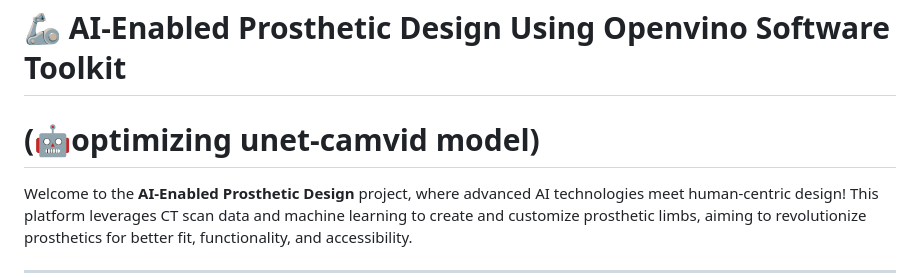
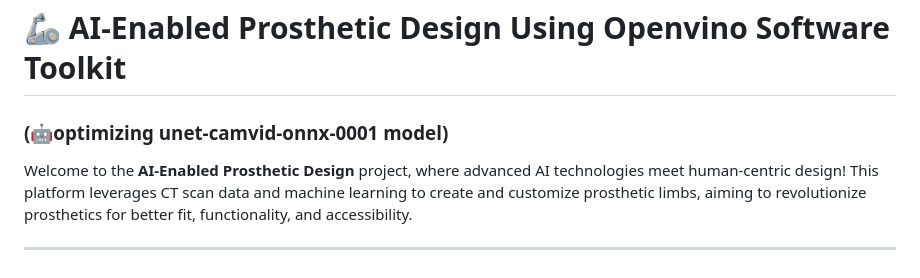
Before and after one commit to decode-soumyadipta/AI_Enabled_Prosthetic_Design, a Markdown page: README.md, the part around the change. Drawn GitHub-style.

```diff
--- a/README.md
+++ b/README.md
@@ -1,6 +1,6 @@
 
 # 🦾 AI-Enabled Prosthetic Design Using Openvino Software Toolkit
-# (🤖optimizing unet-camvid model)
+### (🤖optimizing unet-camvid-onnx-0001 model)
 
 Welcome to the **AI-Enabled Prosthetic Design** project, where advanced AI technologies meet human-centric design! This platform leverages CT scan data and machine learning to create and customize prosthetic limbs, aiming to revolutionize prosthetics for better fit, functionality, and accessibility.
 
```
